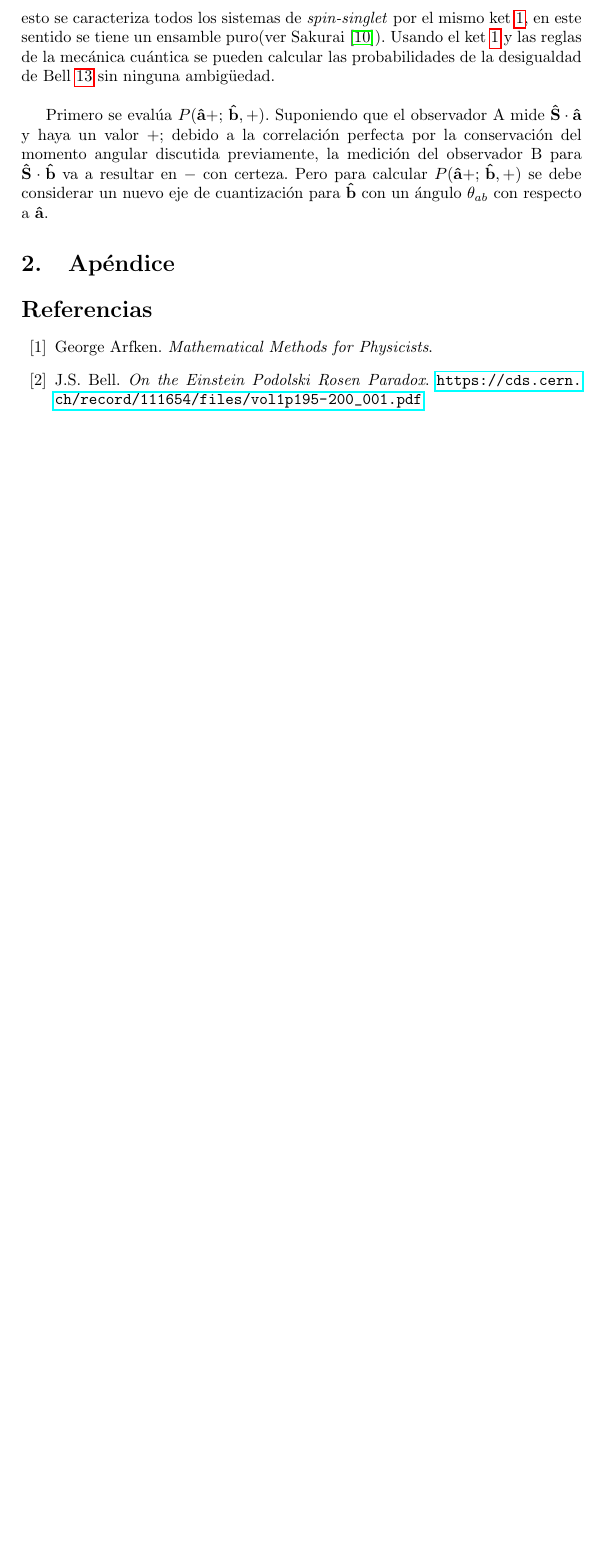
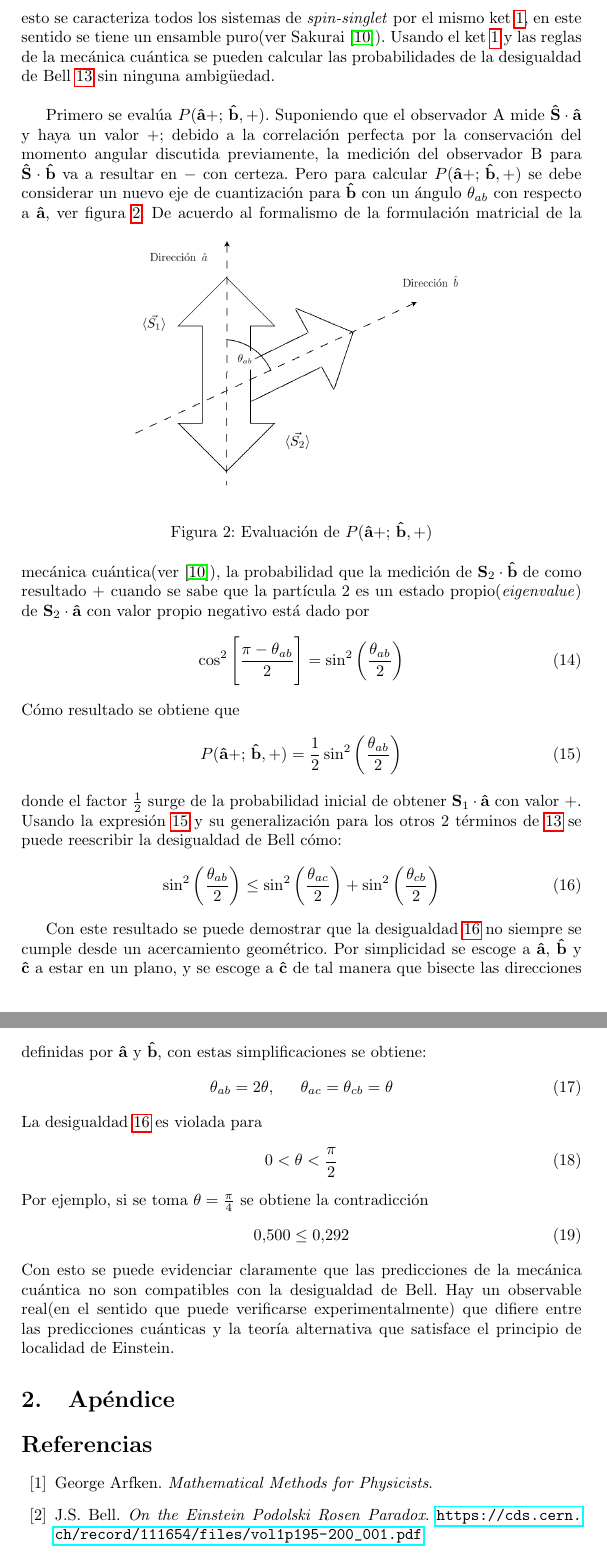
Before and after one commit to Julio-Medina/Bell_inequalities_CHSH, a LaTeX paper (report/Bell_inequalities_CHSH.tex): part of page 7 of 8 before the commit and two parts of pages 7 and 8 of 9 after it, the two joined at a grey line, cut so that both start at the same text, the shorter picture padded with empty space. Compiled offline with pdfLaTeX.

Commit message:
Edition of LaTeX report. Finished the Bell's inequalities section, added the complete proof of the inconstency of Quantum Mechanical predictions and Bell's inequalities.

```diff
--- a/report/Bell_inequalities_CHSH.tex
+++ b/report/Bell_inequalities_CHSH.tex
@@ -158,9 +158,42 @@ Está es la \textbf{desigualdad de Bell}, que es una consecuencia del principio
 \subsection{Desigualdad de Bell y Mecánica Cuántica}
 En el punto de vista de la Mecánica Cuántica no se habla de una fracción de pares de partículas por ejemplo $\frac{N_3}{\sum_{i=1}^{8} N_i}$ pertenecientes al tipo 3, en lugar de esto se caracteriza todos los sistemas de \textit{spin-singlet} por el mismo ket \ref{eq::singlet_state}, en este sentido se tiene un ensamble puro(ver Sakurai \cite{Sakurai}). Usando el ket \ref{eq::singlet_state} y las reglas de la mecánica cuántica se pueden calcular las probabilidades de la desigualdad de Bell \ref{eq::Bell_inequality} sin ninguna ambigüedad.\\
 
-Primero se evalúa $P(\mathbf{\hat{a}}+;\, \mathbf{\hat{b}},+)$. Suponiendo que el observador A mide $\mathbf{\hat{S}} \cdot \mathbf{\hat{a}}$ y haya un valor $+$; debido a la correlación perfecta por la conservación del momento angular discutida previamente, la medición del observador B para $\mathbf{\hat{S}} \cdot \mathbf{\hat{b}}$ va a resultar en $-$ con certeza. Pero para calcular $P(\mathbf{\hat{a}}+;\, \mathbf{\hat{b}},+)$ se debe considerar un nuevo eje de cuantización para $\mathbf{\hat{b}}$ con un ángulo $\theta_{ab}$ con respecto a $\mathbf{\hat{a}}$.
+Primero se evalúa $P(\mathbf{\hat{a}}+;\, \mathbf{\hat{b}},+)$. Suponiendo que el observador A mide $\mathbf{\hat{S}} \cdot \mathbf{\hat{a}}$ y haya un valor $+$; debido a la correlación perfecta por la conservación del momento angular discutida previamente, la medición del observador B para $\mathbf{\hat{S}} \cdot \mathbf{\hat{b}}$ va a resultar en $-$ con certeza. Pero para calcular $P(\mathbf{\hat{a}}+;\, \mathbf{\hat{b}},+)$ se debe considerar un nuevo eje de cuantización para $\mathbf{\hat{b}}$ con un ángulo $\theta_{ab}$ con respecto a $\mathbf{\hat{a}}$, ver figura \ref{fig::P_evaluation}.
+\begin{figure}[h]
+\begin{center}
+\includegraphics[scale=0.24]{./evaluation_P.png}
+\end{center}
+\caption{Evaluación de $P(\mathbf{\hat{a}}+;\, \mathbf{\hat{b}},+)$}
+\label{fig::P_evaluation}
+\end{figure}
+De acuerdo al formalismo de la formulación matricial de la mecánica cuántica(ver \cite{Sakurai}), la probabilidad que la medición de $\mathbf{S}_2\cdot \mathbf{\hat{b}}$ de como resultado $+$ cuando se sabe que la partícula 2 es un estado propio(\textit{eigenvalue}) de $\mathbf{S}_2\cdot \mathbf{\hat{a}}$ con valor propio negativo está dado por
+\begin{equation}
+\cos^2\Bigg[\frac{\pi-\theta_{ab}}{2}\Bigg]=\sin^2\bigg(\frac{\theta_{ab}}{2}\bigg)
+\end{equation}
+Cómo resultado se obtiene que
+\begin{equation}\label{eq::P_ab_probability}
+P(\mathbf{\hat{a}}+;\, \mathbf{\hat{b}},+)=\frac{1}{2}\sin^2\bigg(\frac{\theta_{ab}}{2}\bigg)
+\end{equation}
+donde el factor $\frac{1}{2}$ surge de la probabilidad inicial de obtener $\mathbf{S}_1\cdot \mathbf{\hat{a}}$ con valor $+$. Usando la expresión \ref{eq::P_ab_probability} y su generalización para los otros 2 términos de \ref{eq::Bell_inequality} se puede reescribir la desigualdad de Bell cómo:
+\begin{equation}\label{eq::Bell_inequality_2}
+\sin^2\bigg(\frac{\theta_{ab}}{2}\bigg)\leq \sin^2\bigg(\frac{\theta_{ac}}{2}\bigg)+\sin^2\bigg(\frac{\theta_{cb}}{2}\bigg)
+\end{equation}
 
+Con este resultado se puede demostrar que la desigualdad \ref{eq::Bell_inequality_2} no siempre se cumple desde un acercamiento geométrico. Por simplicidad se escoge a $\mathbf{\hat{a}}$, $\mathbf{\hat{b}}$ y $\mathbf{\hat{c}}$ a estar en un plano, y se escoge a $\mathbf{\hat{c}}$ de tal manera que bisecte las direcciones definidas por $\mathbf{\hat{a}}$ y $\mathbf{\hat{b}}$, con estas simplificaciones se obtiene:
+\begin{equation}
+\theta_{ab}=2\theta,\,\,\,\,\,\,\,\,\, \theta_{ac}=\theta_{cb}=\theta
+\end{equation}
+La desigualdad \ref{eq::Bell_inequality_2} es violada para
+\begin{equation}
+0<\theta<\frac{\pi}{2}
+\end{equation}
+Por ejemplo, si se toma $\theta=\frac{\pi}{4}$ se obtiene la contradicción
+\begin{equation}
+0.500\leq 0.292
+\end{equation}
+Con esto se puede evidenciar claramente que las predicciones de la mecánica cuántica no son compatibles con la desigualdad de Bell. Hay un observable real(en el sentido que puede verificarse experimentalmente) que difiere entre las predicciones cuánticas y la teoría alternativa que satisface el principio de localidad de Einstein.
 \section{Apéndice}\label{sec::appendix}
+
 \begin{thebibliography}{99}
 %% La bibliografía se ordena en orden alfabético respecto al apellido del
 %% autor o autor principal
```
Also changed, not shown: report/Bell_inequalities_CHSH.pdf, report/S_1.png (added), report/S_2.png (added), report/a_direction.png (added), report/b_direction.png (added), report/evaluation_P.png (added), report/theta_ab.png (added), 4 other files.
